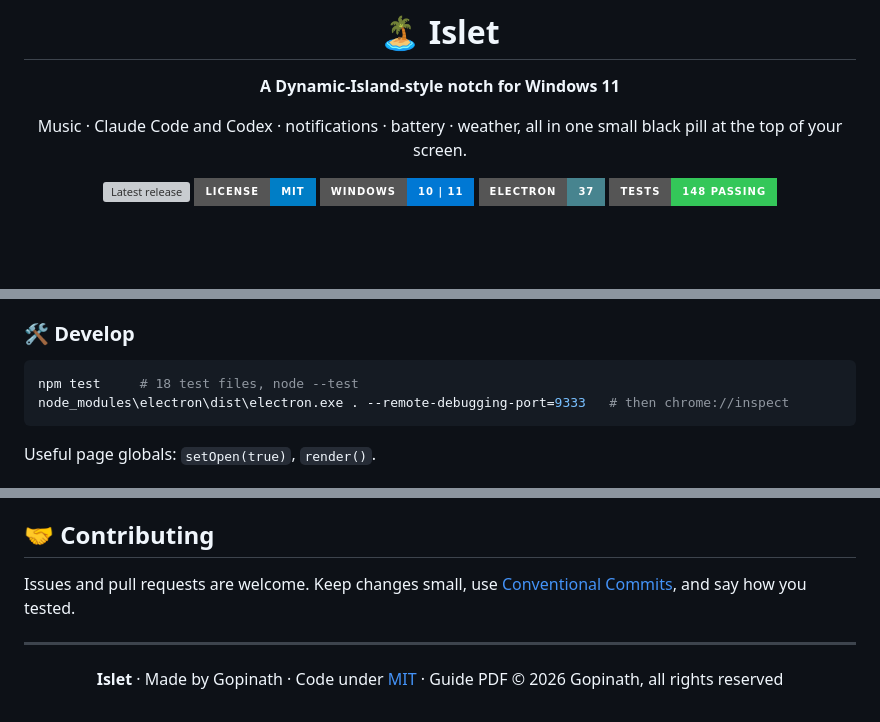
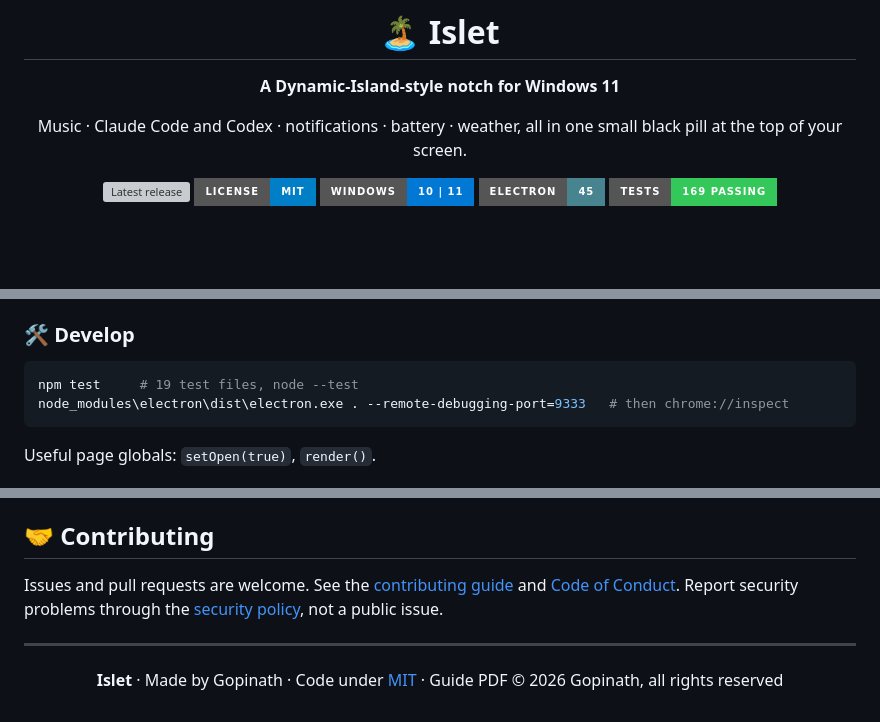
Before and after one commit to goprocker/Islet, a Markdown page: README.md, 3 parts joined by grey strips. Drawn GitHub-style; badges without logos; grey boxes are pictures that could not be loaded.

Commit message:
docs(readme): update versions, test counts and contributing links
Change the Electron badge from 37 to 45 to match package.json. Update
the test badge to 169 and the test file count to 19, matching a passing
npm test run. Link the new contributing guide, code of conduct and
security policy from the Contributing section.


Co-authored-by: Jarvis <technicalmanjash@gmail.com>

````diff
--- a/README.md
+++ b/README.md
@@ -9,8 +9,8 @@ Music · Claude Code and Codex · notifications · battery · weather, all in on
 <a href="https://github.com/goprocker/Islet/releases/latest"><img alt="Latest release" src="https://img.shields.io/github/v/release/goprocker/Islet?style=for-the-badge"></a>
 <a href="LICENSE"><img alt="MIT license" src="https://img.shields.io/badge/license-MIT-blue?style=for-the-badge"></a>
 <img alt="Windows 10 / 11" src="https://img.shields.io/badge/Windows-10%20%7C%2011-0078d4?style=for-the-badge&logo=windows11&logoColor=white">
-<img alt="Electron 37" src="https://img.shields.io/badge/Electron-37-47848f?style=for-the-badge&logo=electron&logoColor=white">
-<img alt="148 tests passing" src="https://img.shields.io/badge/tests-148%20passing-34c759?style=for-the-badge">
+<img alt="Electron 45" src="https://img.shields.io/badge/Electron-45-47848f?style=for-the-badge&logo=electron&logoColor=white">
+<img alt="169 tests passing" src="https://img.shields.io/badge/tests-169%20passing-34c759?style=for-the-badge">
 
 <br><br>
 
@@ -245,7 +245,7 @@ main.js ── window, tray, hotkeys, powerMonitor, config, IPC
 ### 🛠️ Develop
 
 ```powershell
-npm test     # 18 test files, node --test
+npm test     # 19 test files, node --test
 node_modules\electron\dist\electron.exe . --remote-debugging-port=9333   # then chrome://inspect
 ```
 
@@ -277,7 +277,7 @@ Everything runs on your PC. Network calls go only to lrclib.net (title and artis
 
 ## 🤝 Contributing
 
-Issues and pull requests are welcome. Keep changes small, use [Conventional Commits](https://www.conventionalcommits.org/), and say how you tested.
+Issues and pull requests are welcome. See the [contributing guide](CONTRIBUTING.md) and [Code of Conduct](CODE_OF_CONDUCT.md). Report security problems through the [security policy](SECURITY.md), not a public issue.
 
 <div align="center">
 
````
